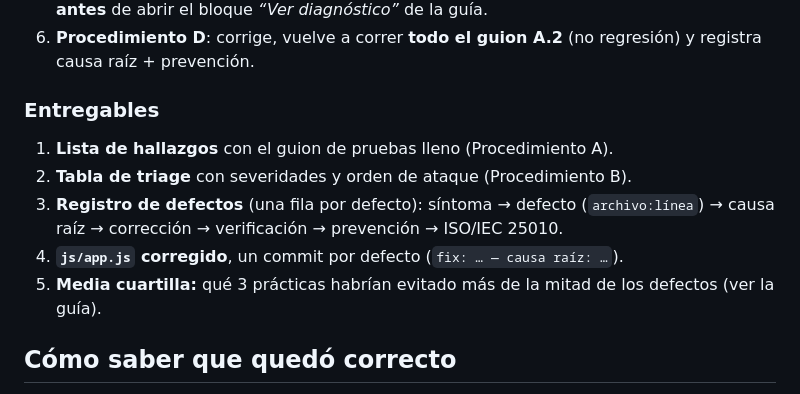
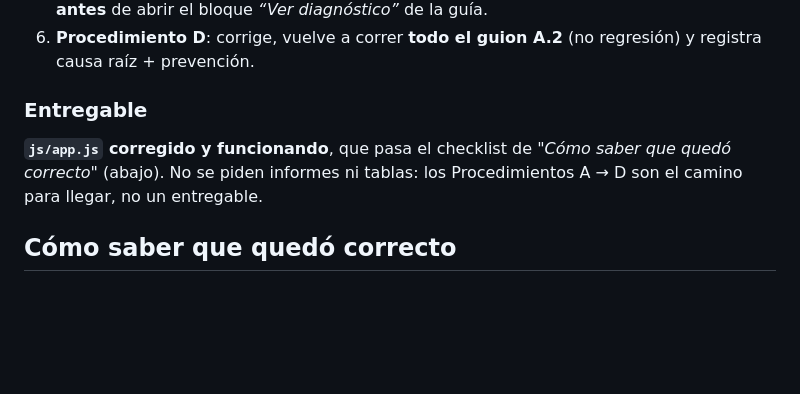
Before and after one commit to jesusguzman28/ejemplo-agenda-js, a Markdown page: README.md, the part around the change. Rendered like a GitHub page; blank space fills up the shorter version.

```diff
--- a/README.md
+++ b/README.md
@@ -107,15 +107,11 @@ A → D**:
 6. **Procedimiento D**: corrige, vuelve a correr **todo el guion A.2** (no
    regresión) y registra causa raíz + prevención.
 
-### Entregables
+### Entregable
 
-1. **Lista de hallazgos** con el guion de pruebas lleno (Procedimiento A).
-2. **Tabla de triage** con severidades y orden de ataque (Procedimiento B).
-3. **Registro de defectos** (una fila por defecto): síntoma → defecto
-   (`archivo:línea`) → causa raíz → corrección → verificación → prevención → ISO/IEC 25010.
-4. **`js/app.js` corregido**, un commit por defecto (`fix: … — causa raíz: …`).
-5. **Media cuartilla:** qué 3 prácticas habrían evitado más de la mitad de los
-   defectos (ver la guía).
+**`js/app.js` corregido y funcionando**, que pasa el checklist de
+*"Cómo saber que quedó correcto"* (abajo). No se piden informes ni tablas: los
+Procedimientos A → D son el camino para llegar, no un entregable.
 
 ## Cómo saber que quedó correcto
 
```
Also changed, not shown: docs/GUIA_CORRECCION.md (+12 -18 lines).
